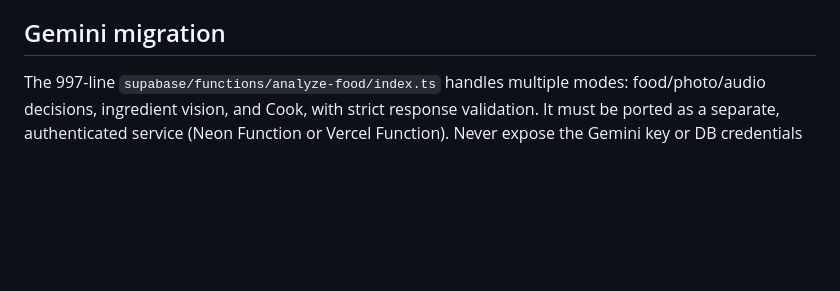
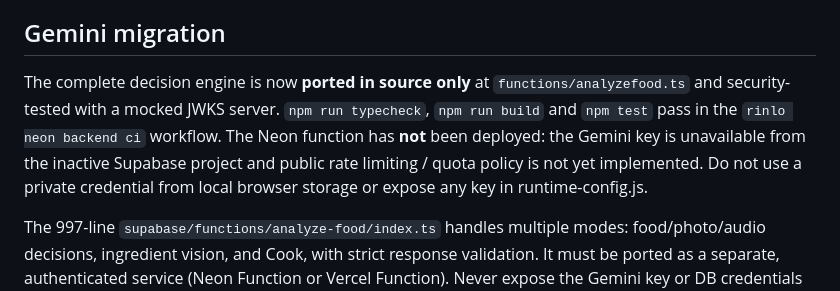
Before and after one commit to sorlov23/healthy-action-prototype, a Markdown page: neon/README.md, the part around the change. Rendered like a GitHub page; blank space fills up the shorter version.

Commit message:
Record verified Neon AI port and remaining release gates

```diff
--- a/neon/README.md
+++ b/neon/README.md
@@ -59,6 +59,14 @@ Do not simply replace `supabaseUrl` with a Neon URL:
 
 ## Gemini migration
 
+The complete decision engine is now **ported in source only** at
+`functions/analyzefood.ts` and security-tested with a mocked JWKS server.
+`npm run typecheck`, `npm run build` and `npm test` pass in the
+`rinlo neon backend ci` workflow. The Neon function has **not** been deployed:
+the Gemini key is unavailable from the inactive Supabase project and public
+rate limiting / quota policy is not yet implemented. Do not use a private
+credential from local browser storage or expose any key in runtime-config.js.
+
 The 997-line `supabase/functions/analyze-food/index.ts` handles multiple modes:
 food/photo/audio decisions, ingredient vision, and Cook, with strict response validation.
 It must be ported as a separate, authenticated service (Neon Function or Vercel Function).
```
